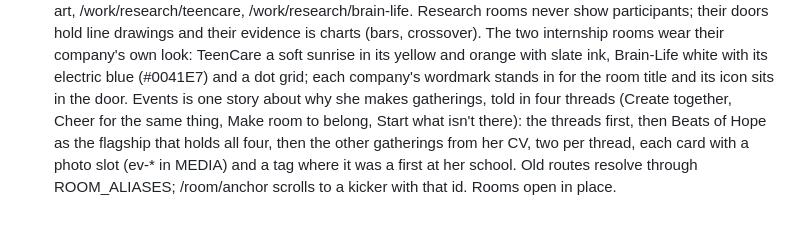
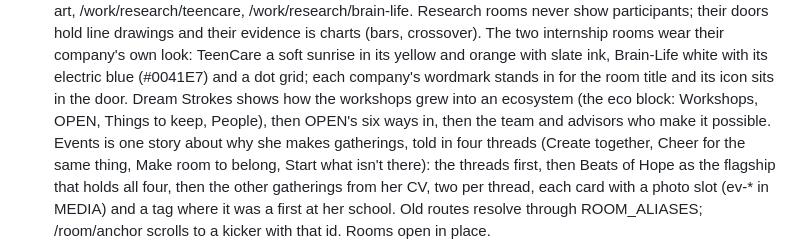
Before and after one commit to trieungocgiahan-rgb/Portfolio, a Markdown page: CLAUDE.md, the part around the change. Rendered like a GitHub page; blank space fills up the shorter version.

Commit message:
Note the Dream Strokes ecosystem structure in CLAUDE.md
Co-Authored-By: Claude Opus 5.5 <noreply@anthropic.com>
Claude-Session: https://claude.ai/code/session_01SsjD5kHZue5qGq49oL5FWu

```diff
--- a/CLAUDE.md
+++ b/CLAUDE.md
@@ -23,7 +23,10 @@ sharing a room, then tests it through community work, research and building.
   own look: TeenCare a soft sunrise in its yellow and orange with slate
   ink, Brain-Life white with its electric blue (#0041E7) and a dot grid;
   each company's wordmark stands in for the room title and its icon sits
-  in the door. Events is one story about why she makes gatherings,
+  in the door. Dream Strokes shows how the workshops grew into an
+  ecosystem (the eco block: Workshops, OPEN, Things to keep, People), then
+  OPEN's six ways in, then the team and advisors who make it possible.
+  Events is one story about why she makes gatherings,
   told in four threads (Create together, Cheer for the same thing, Make room to belong,
   Start what isn't there): the threads first, then Beats of Hope as the
   flagship that holds all four, then the other gatherings from her CV, two
```
